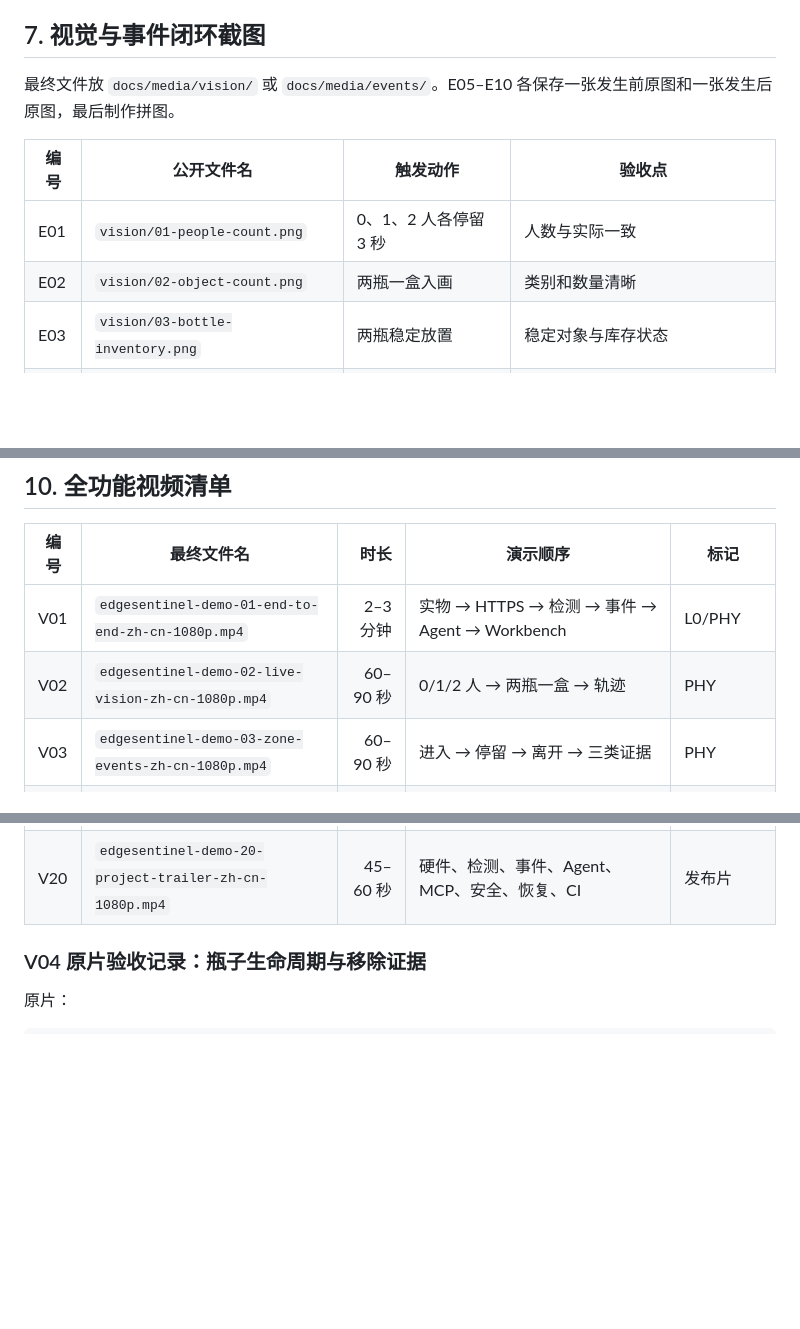
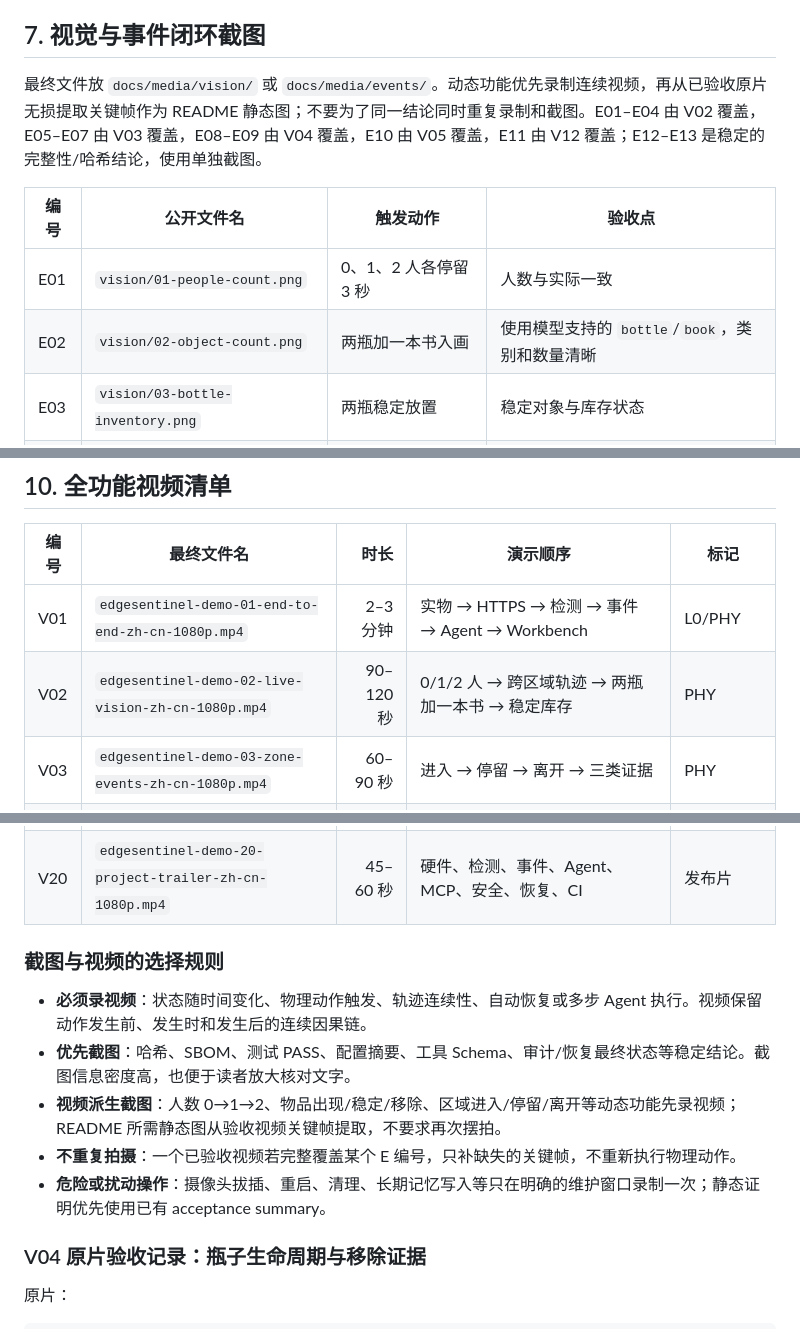
Before and after one commit to zja0011/edgesentinel-visionops, a Markdown page: docs/media/shot-checklist.md, 3 parts joined by grey strips. GitHub-like rendering; blank space fills up the shorter version.

Commit message:
docs: prioritize video for dynamic vision proof

```diff
--- a/docs/media/shot-checklist.md
+++ b/docs/media/shot-checklist.md
@@ -749,12 +749,12 @@ H:\AI_learning\jetson-nano-ai-harness\pictures_and_media\edgesentinel\02_raw_scr
 
 ## 7. 视觉与事件闭环截图
 
-最终文件放 `docs/media/vision/` 或 `docs/media/events/`。E05–E10 各保存一张发生前原图和一张发生后原图，最后制作拼图。
+最终文件放 `docs/media/vision/` 或 `docs/media/events/`。动态功能优先录制连续视频，再从已验收原片无损提取关键帧作为 README 静态图；不要为了同一结论同时重复录制和截图。E01–E04 由 V02 覆盖，E05–E07 由 V03 覆盖，E08–E09 由 V04 覆盖，E10 由 V05 覆盖，E11 由 V12 覆盖；E12–E13 是稳定的完整性/哈希结论，使用单独截图。
 
 | 编号 | 公开文件名 | 触发动作 | 验收点 |
 |---|---|---|---|
 | E01 | `vision/01-people-count.png` | 0、1、2 人各停留 3 秒 | 人数与实际一致 |
-| E02 | `vision/02-object-count.png` | 两瓶一盒入画 | 类别和数量清晰 |
+| E02 | `vision/02-object-count.png` | 两瓶加一本书入画 | 使用模型支持的 `bottle`/`book`，类别和数量清晰 |
 | E03 | `vision/03-bottle-inventory.png` | 两瓶稳定放置 | 稳定对象与库存状态 |
 | E04 | `vision/04-person-track.png` | 人从左向右走 | Track ID/轨迹连续 |
 | E05 | `events/01-zone-enter.png` | 人进入左侧区域 | ZONE_ENTER、区域、时间 |
@@ -840,7 +840,7 @@ H:\AI_learning\jetson-nano-ai-harness\pictures_and_media\edgesentinel\02_raw_scr
 | 编号 | 最终文件名 | 时长 | 演示顺序 | 标记 |
 |---|---|---:|---|---|
 | V01 | `edgesentinel-demo-01-end-to-end-zh-cn-1080p.mp4` | 2–3 分钟 | 实物 → HTTPS → 检测 → 事件 → Agent → Workbench | L0/PHY |
-| V02 | `edgesentinel-demo-02-live-vision-zh-cn-1080p.mp4` | 60–90 秒 | 0/1/2 人 → 两瓶一盒 → 轨迹 | PHY |
+| V02 | `edgesentinel-demo-02-live-vision-zh-cn-1080p.mp4` | 90–120 秒 | 0/1/2 人 → 跨区域轨迹 → 两瓶加一本书 → 稳定库存 | PHY |
 | V03 | `edgesentinel-demo-03-zone-events-zh-cn-1080p.mp4` | 60–90 秒 | 进入 → 停留 → 离开 → 三类证据 | PHY |
 | V04 | `edgesentinel-demo-04-object-lifecycle-zh-cn-1080p.mp4` | 90 秒 | 放瓶 → 稳定库存 → 拿走 → 前后证据 | PHY |
 | V05 | `edgesentinel-demo-05-left-behind-zh-cn-1080p.mp4` | 60–90 秒 | 人携物进入 → 放下 → 离开 → 遗留事件 | PHY |
@@ -859,6 +859,14 @@ H:\AI_learning\jetson-nano-ai-harness\pictures_and_media\edgesentinel\02_raw_scr
 | V18 | `edgesentinel-demo-18-release-engineering-zh-cn-1080p.mp4` | 可选 | 发布工程以 P01–P04 静态截图为主；宣传片需要时再做动态蒙太奇 | L0 |
 | V19 | `edgesentinel-demo-19-full-uncut-proof-zh-cn-1080p.mp4` | 5–8 分钟 | 实物、浏览器、关键终端连续无剪辑 | L0/PHY |
 | V20 | `edgesentinel-demo-20-project-trailer-zh-cn-1080p.mp4` | 45–60 秒 | 硬件、检测、事件、Agent、MCP、安全、恢复、CI | 发布片 |
+
+### 截图与视频的选择规则
+
+- **必须录视频**：状态随时间变化、物理动作触发、轨迹连续性、自动恢复或多步 Agent 执行。视频保留动作发生前、发生时和发生后的连续因果链。
+- **优先截图**：哈希、SBOM、测试 PASS、配置摘要、工具 Schema、审计/恢复最终状态等稳定结论。截图信息密度高，也便于读者放大核对文字。
+- **视频派生截图**：人数 0→1→2、物品出现/稳定/移除、区域进入/停留/离开等动态功能先录视频；README 所需静态图从验收视频关键帧提取，不要求再次摆拍。
+- **不重复拍摄**：一个已验收视频若完整覆盖某个 E 编号，只补缺失的关键帧，不重新执行物理动作。
+- **危险或扰动操作**：摄像头拔插、重启、清理、长期记忆写入等只在明确的维护窗口录制一次；静态证明优先使用已有 acceptance summary。
 
 ### V04 原片验收记录：瓶子生命周期与移除证据
 
```
